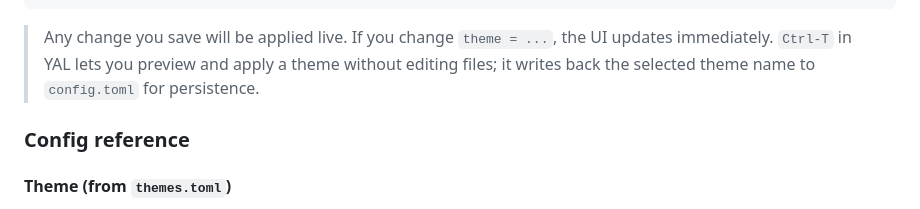
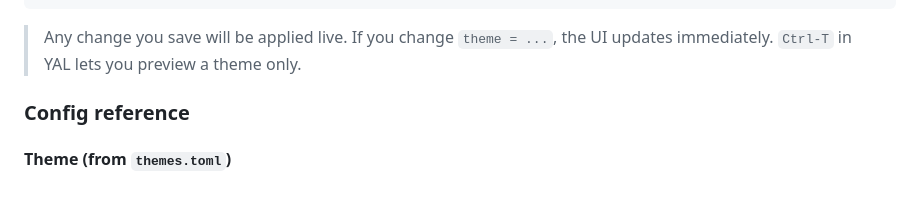
Before and after one commit to klaatu01/yal, a Markdown page: README.md, the part around the change. Drawn GitHub-style.

Commit message:
Clarify theme preview functionality in README

````diff
--- a/README.md
+++ b/README.md
@@ -197,7 +197,7 @@ padding     = 8
 w_radius    = 0
 ```
 
-> Any change you save will be applied live. If you change `theme = ...`, the UI updates immediately. `Ctrl‑T` in YAL lets you preview and apply a theme without editing files; it writes back the selected theme name to `config.toml` for persistence.
+> Any change you save will be applied live. If you change `theme = ...`, the UI updates immediately. `Ctrl‑T` in YAL lets you preview a theme only.
 
 ### Config reference
 
````
